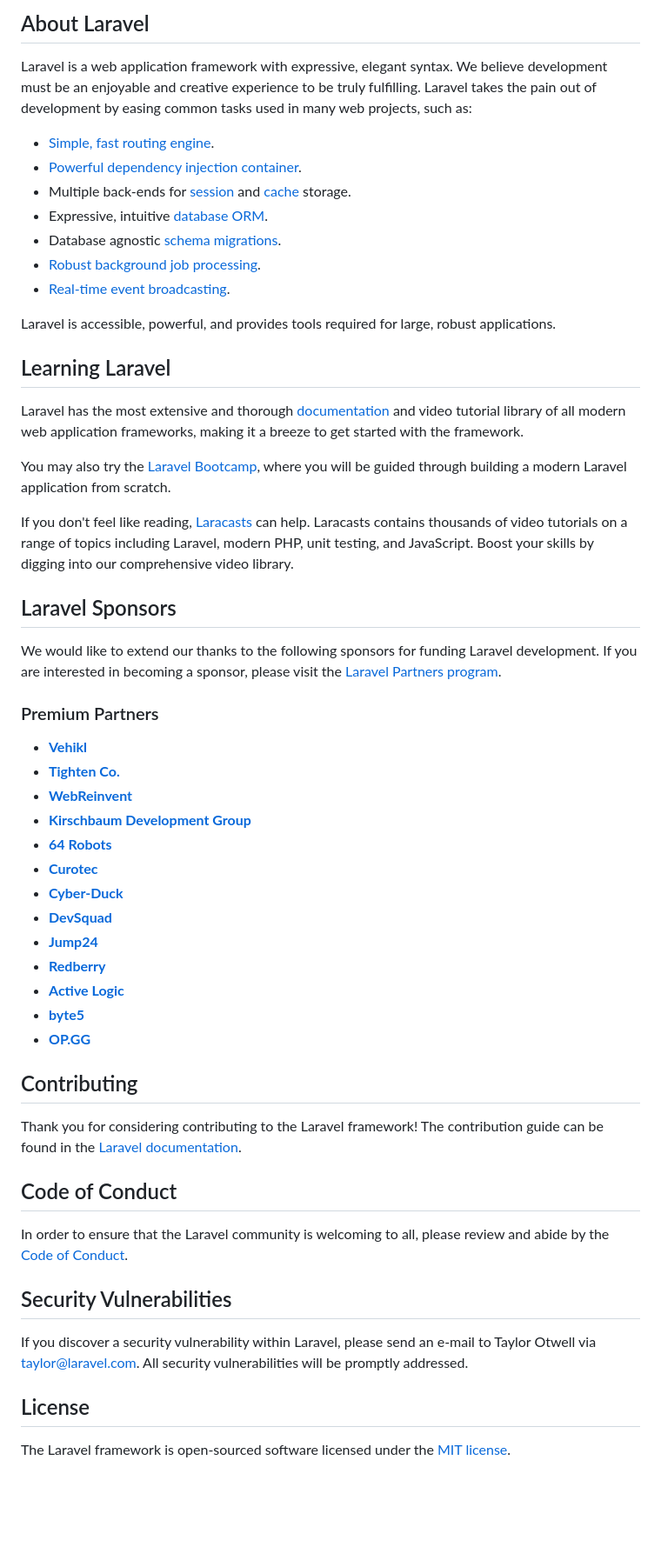
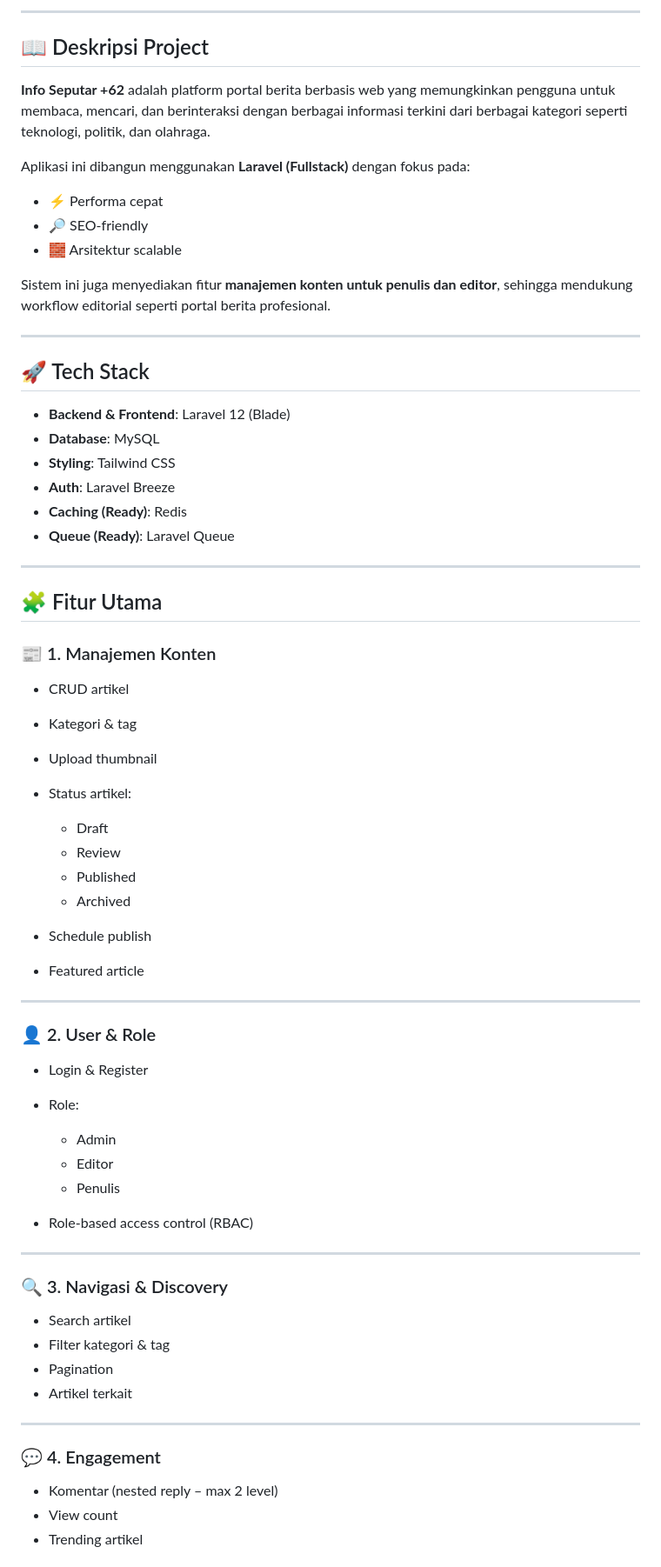
Before and after one commit to ilsetiawan1/info-seputar-62, a Markdown page: README.md, the part around one of its changes. Shown at 87% size. Drawn GitHub-style; blank space fills up the shorter version.

Commit message:
docs: update README with project overview and roadmap

```diff
--- a/README.md
+++ b/README.md
@@ -9,58 +4,73 @@
 
-## About Laravel
+---
 
-Laravel is a web application framework with expressive, elegant syntax. We believe development must be an enjoyable and creative experience to be truly fulfilling. Laravel takes the pain out of development by easing common tasks used in many web projects, such as:
+## 📖 Deskripsi Project
 
-- [Simple, fast routing engine](https://laravel.com/docs/routing).
-- [Powerful dependency injection container](https://laravel.com/docs/container).
-- Multiple back-ends for [session](https://laravel.com/docs/session) and [cache](https://laravel.com/docs/cache) storage.
-- Expressive, intuitive [database ORM](https://laravel.com/docs/eloquent).
-- Database agnostic [schema migrations](https://laravel.com/docs/migrations).
-- [Robust background job processing](https://laravel.com/docs/queues).
-- [Real-time event broadcasting](https://laravel.com/docs/broadcasting).
+**Info Seputar +62** adalah platform portal berita berbasis web yang memungkinkan pengguna untuk membaca, mencari, dan berinteraksi dengan berbagai informasi terkini dari berbagai kategori seperti teknologi, politik, dan olahraga.
 
-Laravel is accessible, powerful, and provides tools required for large, robust applications.
+Aplikasi ini dibangun menggunakan **Laravel (Fullstack)** dengan fokus pada:
 
-## Learning Laravel
+* ⚡ Performa cepat
+* 🔎 SEO-friendly
+* 🧱 Arsitektur scalable
 
-Laravel has the most extensive and thorough [documentation](https://laravel.com/docs) and video tutorial library of all modern web application frameworks, making it a breeze to get started with the framework.
+Sistem ini juga menyediakan fitur **manajemen konten untuk penulis dan editor**, sehingga mendukung workflow editorial seperti portal berita profesional.
 
-You may also try the [Laravel Bootcamp](https://bootcamp.laravel.com), where you will be guided through building a modern Laravel application from scratch.
+---
 
-If you don't feel like reading, [Laracasts](https://laracasts.com) can help. Laracasts contains thousands of video tutorials on a range of topics including Laravel, modern PHP, unit testing, and JavaScript. Boost your skills by digging into our comprehensive video library.
+## 🚀 Tech Stack
 
-## Laravel Sponsors
+* **Backend & Frontend**: Laravel 12 (Blade)
+* **Database**: MySQL
+* **Styling**: Tailwind CSS
+* **Auth**: Laravel Breeze
+* **Caching (Ready)**: Redis
+* **Queue (Ready)**: Laravel Queue
 
-We would like to extend our thanks to the following sponsors for funding Laravel development. If you are interested in becoming a sponsor, please visit the [Laravel Partners program](https://partners.laravel.com).
+---
 
-### Premium Partners
+## 🧩 Fitur Utama
 
-- **[Vehikl](https://vehikl.com/)**
-- **[Tighten Co.](https://tighten.co)**
-- **[WebReinvent](https://webreinvent.com/)**
-- **[Kirschbaum Development Group](https://kirschbaumdevelopment.com)**
-- **[64 Robots](https://64robots.com)**
-- **[Curotec](https://www.curotec.com/services/technologies/laravel/)**
-- **[Cyber-Duck](https://cyber-duck.co.uk)**
-- **[DevSquad](https://devsquad.com/hire-laravel-developers)**
-- **[Jump24](https://jump24.co.uk)**
-- **[Redberry](https://redberry.international/laravel/)**
-- **[Active Logic](https://activelogic.com)**
-- **[byte5](https://byte5.de)**
-- **[OP.GG](https://op.gg)**
+### 📰 1. Manajemen Konten
 
-## Contributing
+* CRUD artikel
+* Kategori & tag
+* Upload thumbnail
+* Status artikel:
 
-Thank you for considering contributing to the Laravel framework! The contribution guide can be found in the [Laravel documentation](https://laravel.com/docs/contributions).
+  * Draft
+  * Review
+  * Published
+  * Archived
+* Schedule publish
+* Featured article
 
-## Code of Conduct
+---
 
-In order to ensure that the Laravel community is welcoming to all, please review and abide by the [Code of Conduct](https://laravel.com/docs/contributions#code-of-conduct).
+### 👤 2. User & Role
 
-## Security Vulnerabilities
+* Login & Register
+* Role:
 
-If you discover a security vulnerability within Laravel, please send an e-mail to Taylor Otwell via [taylor@laravel.com](mailto:taylor@laravel.com). All security vulnerabilities will be promptly addressed.
+  * Admin
+  * Editor
+  * Penulis
+* Role-based access control (RBAC)
 
-## License
+---
 
-The Laravel framework is open-sourced software licensed under the [MIT license](https://opensource.org/licenses/MIT).
+### 🔍 3. Navigasi & Discovery
+
+* Search artikel
+* Filter kategori & tag
+* Pagination
+* Artikel terkait
+
+---
+
+### 💬 4. Engagement
+
+* Komentar (nested reply – max 2 level)
+* View count
+* Trending artikel
+
```
Also changed, not shown: other parts of README.md (+182 -7 lines).
